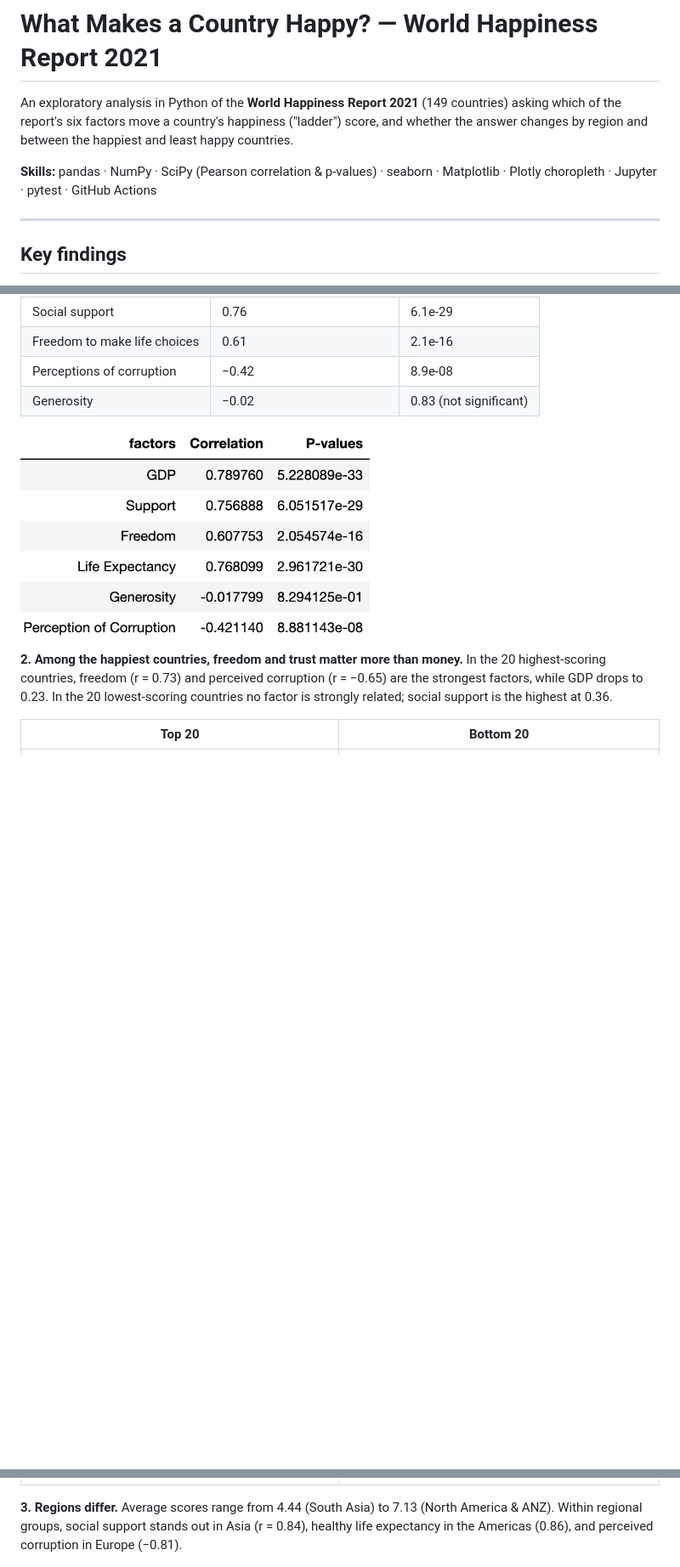
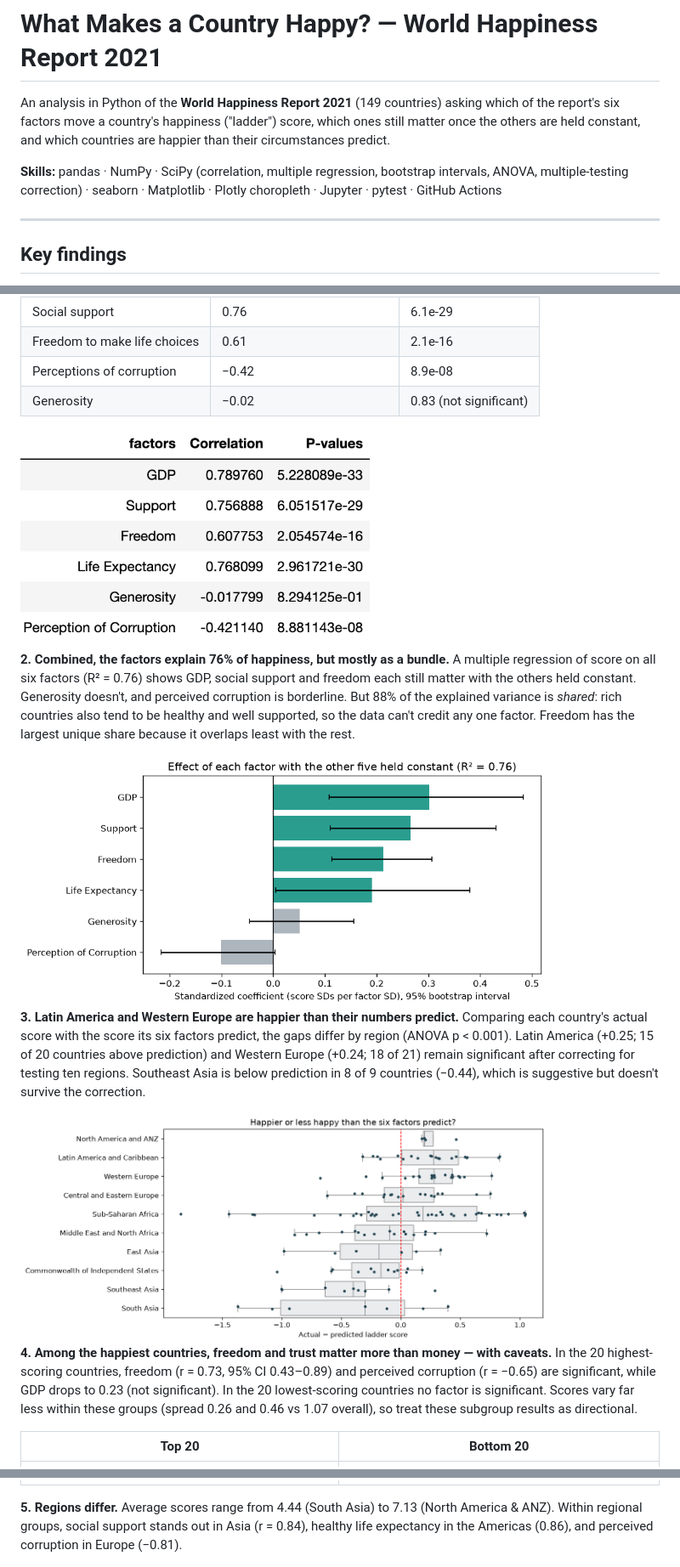
Before and after one commit to BinarySeo/Happiness-report, a Markdown page: README.md, 3 parts joined by grey strips. Shown at 85% size. Rendered like a GitHub page; pictures changed too: img/Drivers.png (added), img/Residuals.png (added); blank space fills up the shorter version.

```diff
--- a/README.md
+++ b/README.md
@@ -1,10 +1,10 @@
 # What Makes a Country Happy? — World Happiness Report 2021
 
-An exploratory analysis in Python of the **World Happiness Report 2021** (149 countries) asking
-which of the report's six factors move a country's happiness ("ladder") score, and whether
-the answer changes by region and between the happiest and least happy countries.
+An analysis in Python of the **World Happiness Report 2021** (149 countries) asking
+which of the report's six factors move a country's happiness ("ladder") score, which ones still matter
+once the others are held constant, and which countries are happier than their circumstances predict.
 
-**Skills:** pandas · NumPy · SciPy (Pearson correlation & p-values) · seaborn · Matplotlib · Plotly choropleth · Jupyter · pytest · GitHub Actions
+**Skills:** pandas · NumPy · SciPy (correlation, multiple regression, bootstrap intervals, ANOVA, multiple-testing correction) · seaborn · Matplotlib · Plotly choropleth · Jupyter · pytest · GitHub Actions
 
 ---
 
@@ -23,16 +23,33 @@ the answer changes by region and between the happiest and least happy countries.
 
 <img src="img/Correlation.png" alt="Correlation and p-values" width="420">
 
-**2. Among the happiest countries, freedom and trust matter more than money.**
-In the 20 highest-scoring countries, freedom (r = 0.73) and perceived corruption (r = −0.65)
-are the strongest factors, while GDP drops to 0.23. In the 20 lowest-scoring countries no factor
-is strongly related; social support is the highest at 0.36.
+**2. Combined, the factors explain 76% of happiness, but mostly as a bundle.**
+A multiple regression of score on all six factors (R² = 0.76) shows GDP, social support and freedom
+each still matter with the others held constant. Generosity doesn't, and perceived corruption is borderline.
+But 88% of the explained variance is *shared*: rich countries also tend to be healthy and well supported,
+so the data can't credit any one factor. Freedom has the largest unique share because it overlaps least with the rest.
+
+<img src="img/Drivers.png" alt="Standardized regression coefficients with 95% bootstrap intervals" width="620">
+
+**3. Latin America and Western Europe are happier than their numbers predict.**
+Comparing each country's actual score with the score its six factors predict, the gaps differ by region
+(ANOVA p < 0.001). Latin America (+0.25; 15 of 20 countries above prediction) and Western Europe
+(+0.24; 18 of 21) remain significant after correcting for testing ten regions. Southeast Asia is below prediction
+in 8 of 9 countries (−0.44), which is suggestive but doesn't survive the correction.
+
+<img src="img/Residuals.png" alt="Actual minus predicted score by region" width="620">
+
+**4. Among the happiest countries, freedom and trust matter more than money — with caveats.**
+In the 20 highest-scoring countries, freedom (r = 0.73, 95% CI 0.43–0.89) and perceived corruption
+(r = −0.65) are significant, while GDP drops to 0.23 (not significant). In the 20 lowest-scoring countries
+no factor is significant. Scores vary far less within these groups (spread 0.26 and 0.46 vs 1.07 overall),
+so treat these subgroup results as directional.
 
 | Top 20 | Bottom 20 |
 |---|---|
 | <img src="img/Top20.png" width="380"> | <img src="img/Lowest20.png" width="380"> |
 
-**3. Regions differ.** Average scores range from 4.44 (South Asia) to 7.13 (North America & ANZ).
+**5. Regions differ.** Average scores range from 4.44 (South Asia) to 7.13 (North America & ANZ).
 Within regional groups, social support stands out in Asia (r = 0.84), healthy life expectancy in the
 Americas (0.86), and perceived corruption in Europe (−0.81).
 
```
Also changed, not shown: other parts of README.md (+13 -6 lines), 3 other files.
